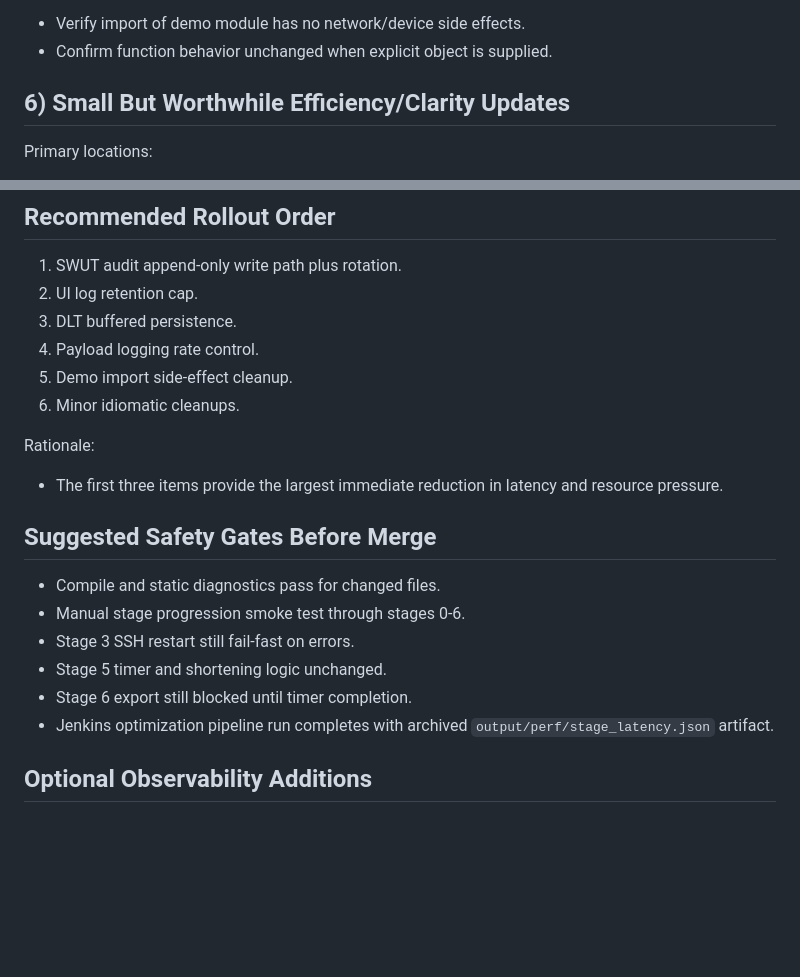
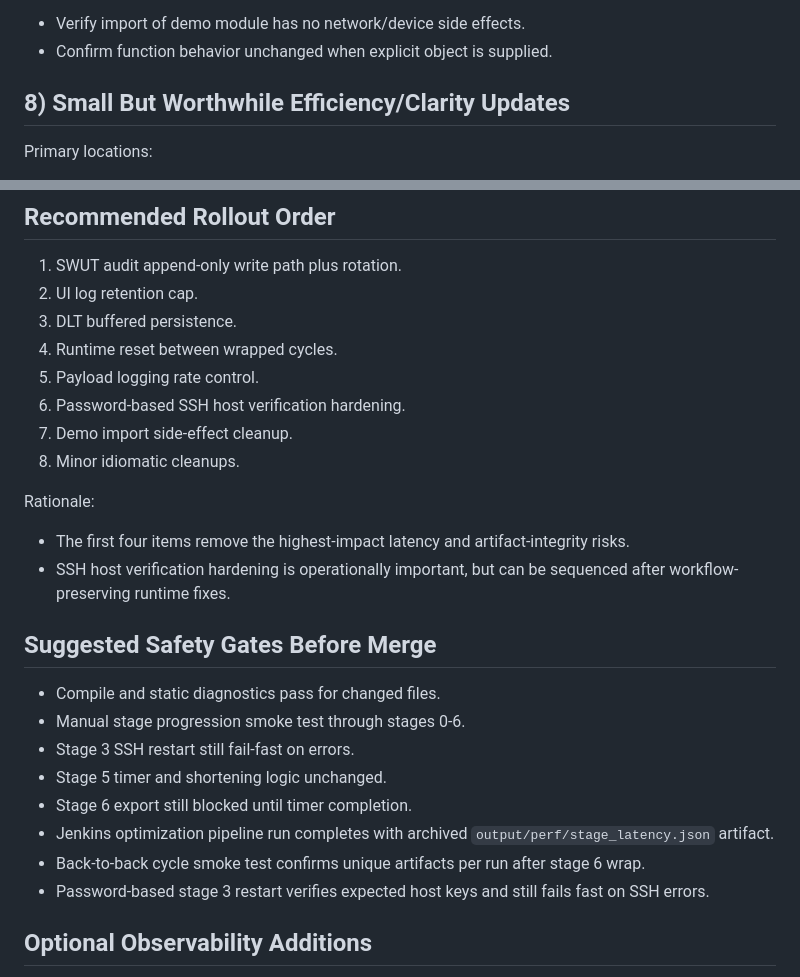
Before and after one commit to opaulss2/staged-test-utility, a Markdown page: docs/BOTTLENECK_REMEDIATION_SUGGESTIONS.md, 2 parts joined by grey strips. GitHub-like rendering; blank space fills up the shorter version.

```diff
--- a/docs/BOTTLENECK_REMEDIATION_SUGGESTIONS.md
+++ b/docs/BOTTLENECK_REMEDIATION_SUGGESTIONS.md
@@ -137,7 +187,7 @@ Validation checks:
 - Verify import of demo module has no network/device side effects.
 - Confirm function behavior unchanged when explicit object is supplied.
 
-## 6) Small But Worthwhile Efficiency/Clarity Updates
+## 8) Small But Worthwhile Efficiency/Clarity Updates
 
 Primary locations:
 - tpms_utility/cycle_controller.py
@@ -161,12 +211,15 @@ Validation checks:
 1. SWUT audit append-only write path plus rotation.
 2. UI log retention cap.
 3. DLT buffered persistence.
-4. Payload logging rate control.
-5. Demo import side-effect cleanup.
-6. Minor idiomatic cleanups.
+4. Runtime reset between wrapped cycles.
+5. Payload logging rate control.
+6. Password-based SSH host verification hardening.
+7. Demo import side-effect cleanup.
+8. Minor idiomatic cleanups.
 
 Rationale:
-- The first three items provide the largest immediate reduction in latency and resource pressure.
+- The first four items remove the highest-impact latency and artifact-integrity risks.
+- SSH host verification hardening is operationally important, but can be sequenced after workflow-preserving runtime fixes.
 
 ## Suggested Safety Gates Before Merge
 
@@ -176,6 +229,8 @@ Rationale:
 - Stage 5 timer and shortening logic unchanged.
 - Stage 6 export still blocked until timer completion.
 - Jenkins optimization pipeline run completes with archived `output/perf/stage_latency.json` artifact.
+- Back-to-back cycle smoke test confirms unique artifacts per run after stage 6 wrap.
+- Password-based stage 3 restart verifies expected host keys and still fails fast on SSH errors.
 
 ## Optional Observability Additions
 
```
Also changed, not shown: other parts of docs/BOTTLENECK_REMEDIATION_SUGGESTIONS.md (+51 -1 lines), docs/CODE_REVIEW_SUGGESTIONS.md (+19 -7 lines).
